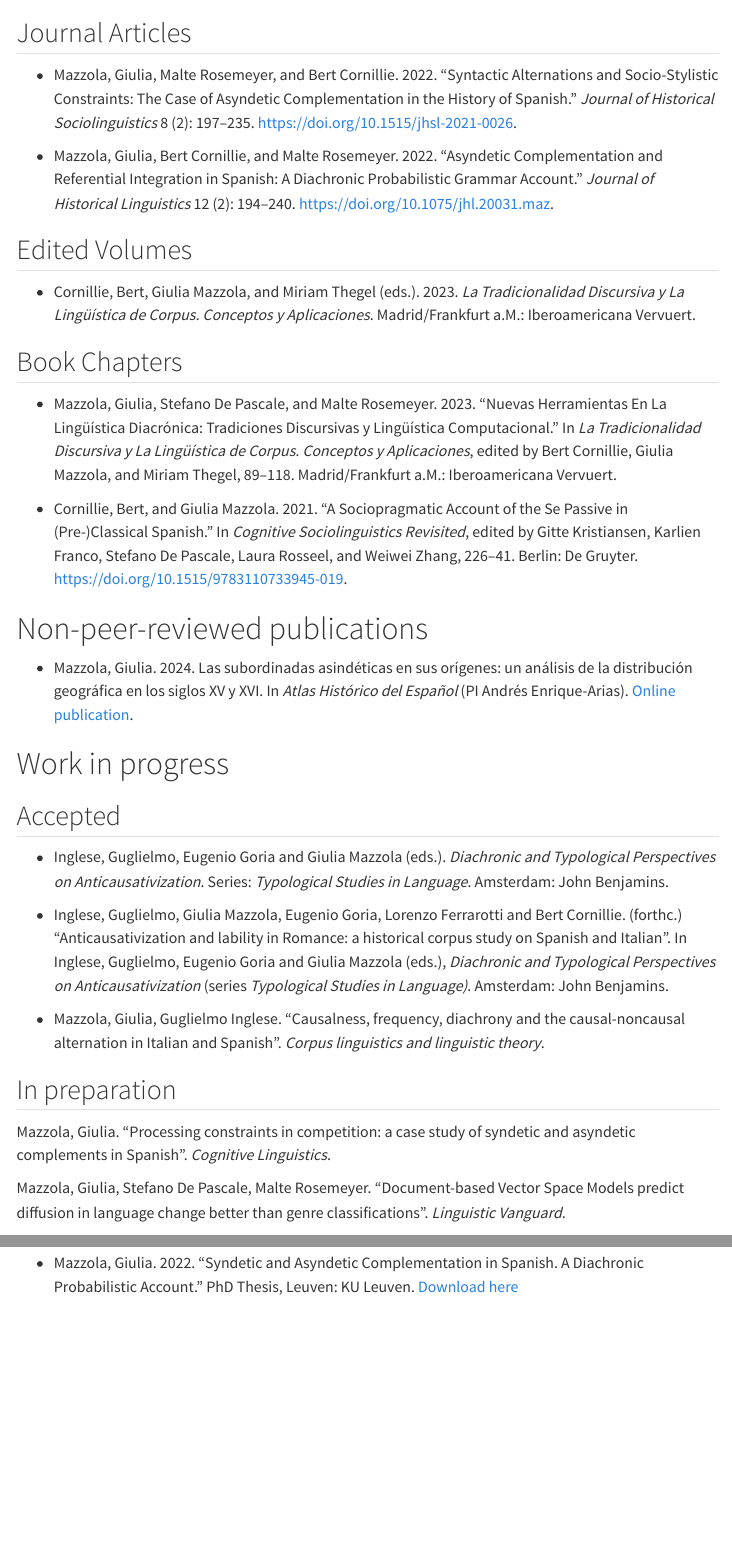
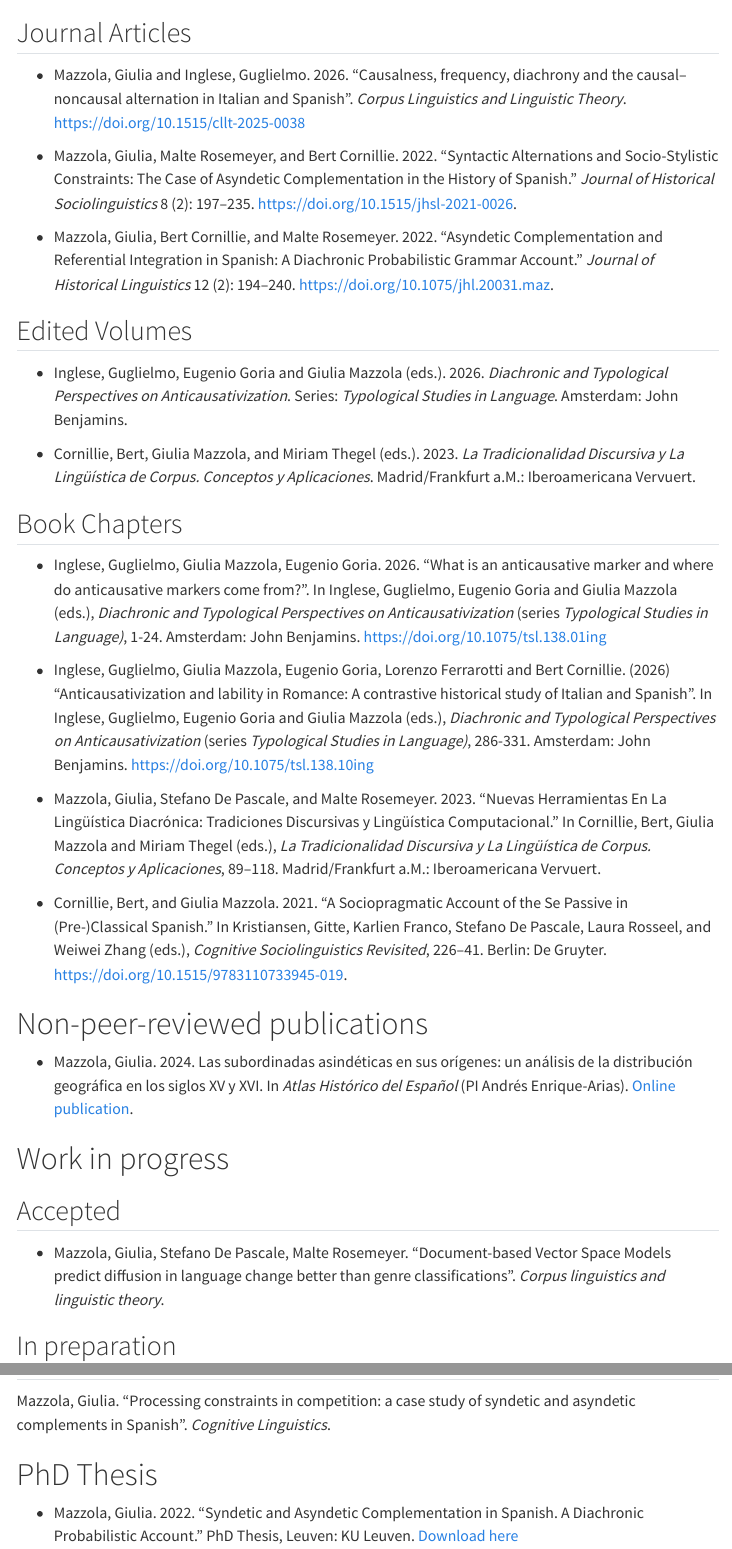
Before and after one commit to giuliamazzola/giuliamazzola.github.io, a Quarto document (publications.qmd): the page in a window 1100 px wide, from 60 px down, and a second part further down, joined at a grey line. Rendered offline with R 4.5, knitr and Pandoc in place of Quarto, with nearby package versions; menus at the side of the page are left out.

Commit message:
Update on publications

```diff
--- a/publications.qmd
+++ b/publications.qmd
@@ -6,40 +6,41 @@ bibliography: publications.bib
 
 ## Journal Articles
 
+- Mazzola, Giulia and Inglese, Guglielmo. 2026. "Causalness, frequency, diachrony and the causal–noncausal alternation in Italian and Spanish". *Corpus Linguistics and Linguistic Theory*. https://doi.org/10.1515/cllt-2025-0038
+
 -   Mazzola, Giulia, Malte Rosemeyer, and Bert Cornillie. 2022. “Syntactic Alternations and Socio-Stylistic Constraints: The Case of Asyndetic Complementation in the History of Spanish.” *Journal of Historical Sociolinguistics* 8 (2): 197–235. <https://doi.org/10.1515/jhsl-2021-0026>.
 
 -   Mazzola, Giulia, Bert Cornillie, and Malte Rosemeyer. 2022. “Asyndetic Complementation and Referential Integration in Spanish: A Diachronic Probabilistic Grammar Account.” *Journal of Historical Linguistics* 12 (2): 194–240. <https://doi.org/10.1075/jhl.20031.maz>.
 
 ## Edited Volumes
 
+- Inglese, Guglielmo, Eugenio Goria and Giulia Mazzola (eds.). 2026. *Diachronic and Typological Perspectives on Anticausativization*. Series: *Typological Studies in Language*. Amsterdam: John Benjamins.
+
 -   Cornillie, Bert, Giulia Mazzola, and Miriam Thegel (eds.). 2023. *La Tradicionalidad Discursiva y La Lingüística de Corpus. Conceptos y Aplicaciones*. Madrid/Frankfurt a.M.: Iberoamericana Vervuert.
 
 ## Book Chapters
 
--   Mazzola, Giulia, Stefano De Pascale, and Malte Rosemeyer. 2023. “Nuevas Herramientas En La Lingüística Diacrónica: Tradiciones Discursivas y Lingüística Computacional.” In *La Tradicionalidad Discursiva y La Lingüística de Corpus. Conceptos y Aplicaciones*, edited by Bert Cornillie, Giulia Mazzola, and Miriam Thegel, 89–118. Madrid/Frankfurt a.M.: Iberoamericana Vervuert.
+- Inglese, Guglielmo, Giulia Mazzola, Eugenio Goria. 2026. "What is an anticausative marker and where do anticausative markers come from?". In Inglese, Guglielmo, Eugenio Goria and Giulia Mazzola (eds.), *Diachronic and Typological Perspectives on Anticausativization* (series *Typological Studies in Language)*, 1-24. Amsterdam: John Benjamins. <https://doi.org/10.1075/tsl.138.01ing>
 
--   Cornillie, Bert, and Giulia Mazzola. 2021. “A Sociopragmatic Account of the Se Passive in (Pre-)Classical Spanish.” In *Cognitive Sociolinguistics Revisited*, edited by Gitte Kristiansen, Karlien Franco, Stefano De Pascale, Laura Rosseel, and Weiwei Zhang, 226–41. Berlin: De Gruyter. <https://doi.org/10.1515/9783110733945-019>.
+-   Inglese, Guglielmo, Giulia Mazzola, Eugenio Goria, Lorenzo Ferrarotti and Bert Cornillie. (2026) "Anticausativization and lability in Romance: A contrastive historical study of Italian and Spanish". In Inglese, Guglielmo, Eugenio Goria and Giulia Mazzola (eds.), *Diachronic and Typological Perspectives on Anticausativization* (series *Typological Studies in Language)*, 286-331. Amsterdam: John Benjamins. <https://doi.org/10.1075/tsl.138.10ing>
+
+-   Mazzola, Giulia, Stefano De Pascale, and Malte Rosemeyer. 2023. “Nuevas Herramientas En La Lingüística Diacrónica: Tradiciones Discursivas y Lingüística Computacional.” In Cornillie, Bert, Giulia Mazzola and Miriam Thegel (eds.), *La Tradicionalidad Discursiva y La Lingüística de Corpus. Conceptos y Aplicaciones*, 89–118. Madrid/Frankfurt a.M.: Iberoamericana Vervuert.
+
+-   Cornillie, Bert, and Giulia Mazzola. 2021. “A Sociopragmatic Account of the Se Passive in (Pre-)Classical Spanish.” In Kristiansen, Gitte, Karlien Franco, Stefano De Pascale, Laura Rosseel, and Weiwei Zhang (eds.), *Cognitive Sociolinguistics Revisited*, 226–41. Berlin: De Gruyter. <https://doi.org/10.1515/9783110733945-019>.
 
 # Non-peer-reviewed publications
 
-- Mazzola, Giulia. 2024. Las subordinadas asindéticas en sus orígenes: un análisis de la distribución geográfica en los siglos XV y XVI. In *Atlas Histórico del Español* (PI Andrés Enrique-Arias). [Online publication](https://atlashistorico.uib.es/cap/Mazzola1).
+-   Mazzola, Giulia. 2024. Las subordinadas asindéticas en sus orígenes: un análisis de la distribución geográfica en los siglos XV y XVI. In *Atlas Histórico del Español* (PI Andrés Enrique-Arias). [Online publication](https://atlashistorico.uib.es/cap/Mazzola1).
 
 # Work in progress
 
 ## Accepted
 
--   Inglese, Guglielmo, Eugenio Goria and Giulia Mazzola (eds.). *Diachronic and Typological Perspectives on Anticausativization*. Series: *Typological Studies in Language*. Amsterdam: John Benjamins.
-
--   Inglese, Guglielmo, Giulia Mazzola, Eugenio Goria, Lorenzo Ferrarotti and Bert Cornillie. (forthc.) "Anticausativization and lability in Romance: a historical corpus study on Spanish and Italian". In Inglese, Guglielmo, Eugenio Goria and Giulia Mazzola (eds.), *Diachronic and Typological Perspectives on Anticausativization* (series *Typological Studies in Language)*. Amsterdam: John Benjamins.
-
-- Mazzola, Giulia, Guglielmo Inglese. "Causalness, frequency, diachrony and the causal-noncausal alternation in Italian and Spanish". *Corpus linguistics and linguistic theory*.
+-  Mazzola, Giulia, Stefano De Pascale, Malte Rosemeyer. "Document-based Vector Space Models predict diffusion in language change better than genre classifications". *Corpus linguistics and linguistic theory*.
 
 ## In preparation
 
 Mazzola, Giulia. "Processing constraints in competition: a case study of syndetic and asyndetic complements in Spanish". *Cognitive Linguistics*.
-
-Mazzola, Giulia, Stefano De Pascale, Malte Rosemeyer. "Document-based Vector Space Models predict diffusion in language change better than genre classifications". *Linguistic Vanguard*.
-
 
 # PhD Thesis
 
```
Also changed, not shown: publications.qmd (2 more changed lines).
